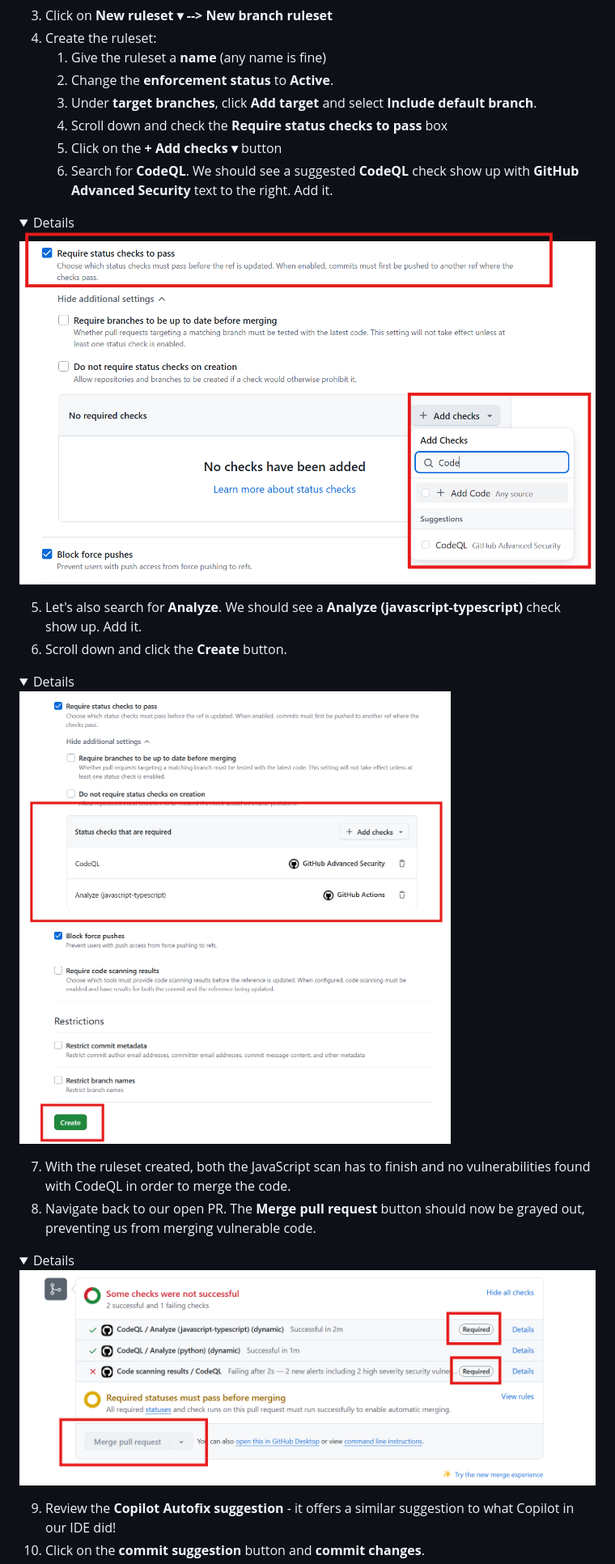
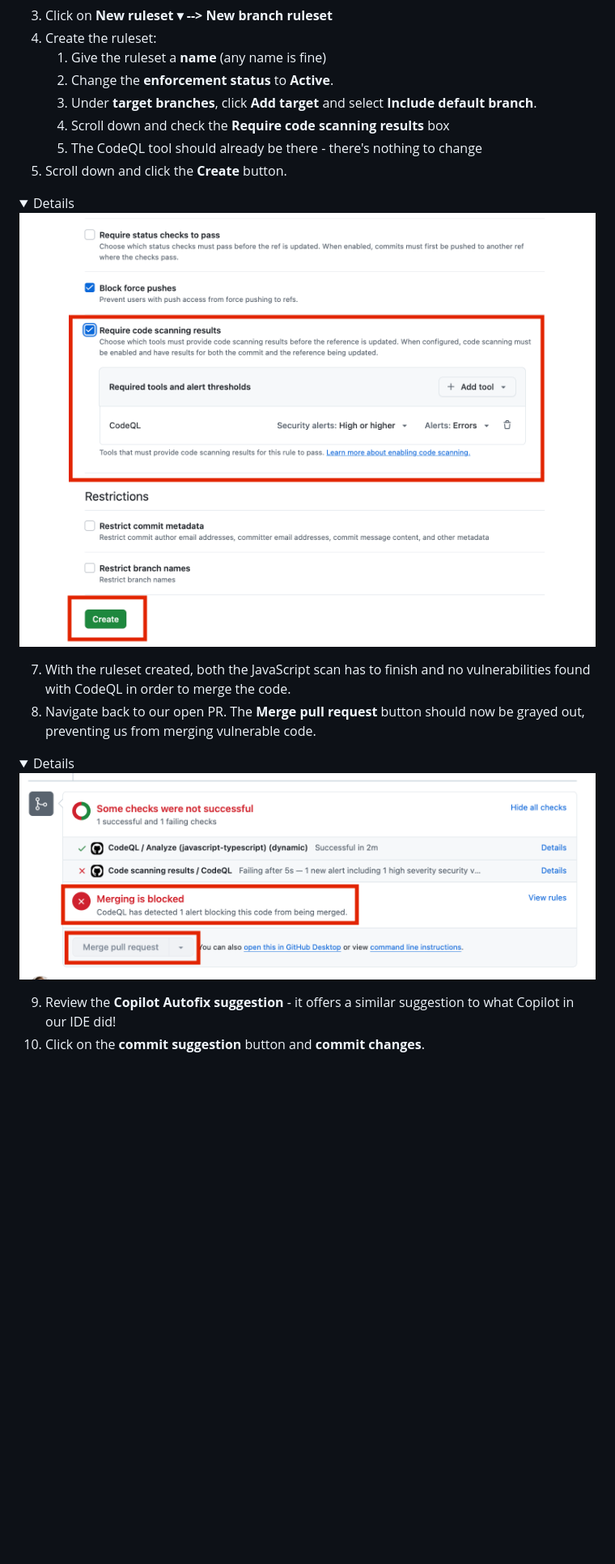
Before and after one commit to zkcilef/juice-shop-ghas-workshop, a Markdown page: _labs/lab3.md, the part around the change. Shown: that part at 81% size. Rendered like a GitHub page; pictures changed too: _labs/images/lab-3-2-2.png, _labs/images/lab-3-2-3.png, _labs/images/lab-3-2-4.png (deleted); folded sections open; blank space fills up the shorter version.

Commit message:
update lab3 with repo ruleset and screenshots

```diff
--- a/_labs/lab3.md
+++ b/_labs/lab3.md
@@ -95,26 +95,19 @@ Without a ruleset (GitHub's new version of branch protections), even though Code
     1. Give the ruleset a **name** (any name is fine)
     2. Change the **enforcement status** to **Active**.
     3. Under **target branches**, click **Add target** and select **Include default branch**.
-    4. Scroll down and check the **Require status checks to pass** box
-    5. Click on the **+ Add checks ▾** button
-    6. Search for **CodeQL**. We should see a suggested **CodeQL** check show up with **GitHub Advanced Security** text to the right. Add it.
+    4. Scroll down and check the **Require code scanning results** box
+    5. The CodeQL tool should already be there - there's nothing to change
+5. Scroll down and click the **Create** button.
 
 <details>
   <img src="images/lab-3-2-2.png"/>
-</details>
-
-5. Let's also search for **Analyze**. We should see a **Analyze (javascript-typescript)** check show up. Add it.
-6. Scroll down and click the **Create** button.
-
-<details>
-  <img src="images/lab-3-2-3.png"/>
 </details>
 
 7. With the ruleset created, both the JavaScript scan has to finish and no vulnerabilities found with CodeQL in order to merge the code.
 8. Navigate back to our open PR. The **Merge pull request** button should now be grayed out, preventing us from merging vulnerable code.
 
 <details>
-  <img src="images/lab-3-2-4.png"/>
+  <img src="images/lab-3-2-3.png"/>
 </details>
 
 9. Review the **Copilot Autofix suggestion** - it offers a similar suggestion to what Copilot in our IDE did!
```
